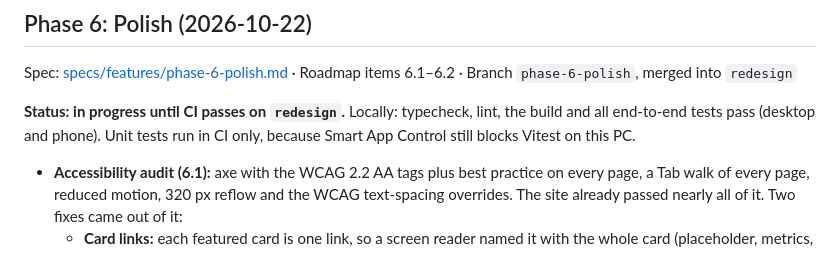
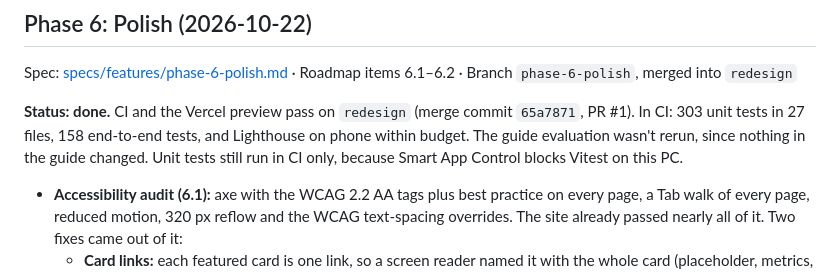
Before and after one commit to Habibwasi/portfoliowasi, a Markdown page: CHANGELOG.md, the part around the change. Rendered like a GitHub page.

Commit message:
Close Phase 6: CI and Vercel pass on redesign
Co-Authored-By: Claude Opus 5.5 <noreply@anthropic.com>

```diff
--- a/CHANGELOG.md
+++ b/CHANGELOG.md
@@ -6,7 +6,7 @@ Each entry lists what changed, the key decisions and why, and what's left open.
 
 Spec: [specs/features/phase-6-polish.md](specs/features/phase-6-polish.md) · Roadmap items 6.1–6.2 · Branch `phase-6-polish`, merged into `redesign`
 
-**Status: in progress until CI passes on `redesign`.** Locally: typecheck, lint, the build and all end-to-end tests pass (desktop and phone). Unit tests run in CI only, because Smart App Control still blocks Vitest on this PC.
+**Status: done.** CI and the Vercel preview pass on `redesign` (merge commit `65a7871`, PR #1). In CI: 303 unit tests in 27 files, 158 end-to-end tests, and Lighthouse on phone within budget. The guide evaluation wasn't rerun, since nothing in the guide changed. Unit tests still run in CI only, because Smart App Control blocks Vitest on this PC.
 
 - **Accessibility audit (6.1):** axe with the WCAG 2.2 AA tags plus best practice on every page, a Tab walk of every page, reduced motion, 320 px reflow and the WCAG text-spacing overrides. The site already passed nearly all of it. Two fixes came out of it:
   - **Card links:** each featured card is one link, so a screen reader named it with the whole card (placeholder, metrics, tags and "Read the case study"). It's now named by the title and described by the summary.
```
Also changed, not shown: specs/features/phase-6-polish.md (+1 -1 lines), specs/product/roadmap.md (+4 -4 lines).
